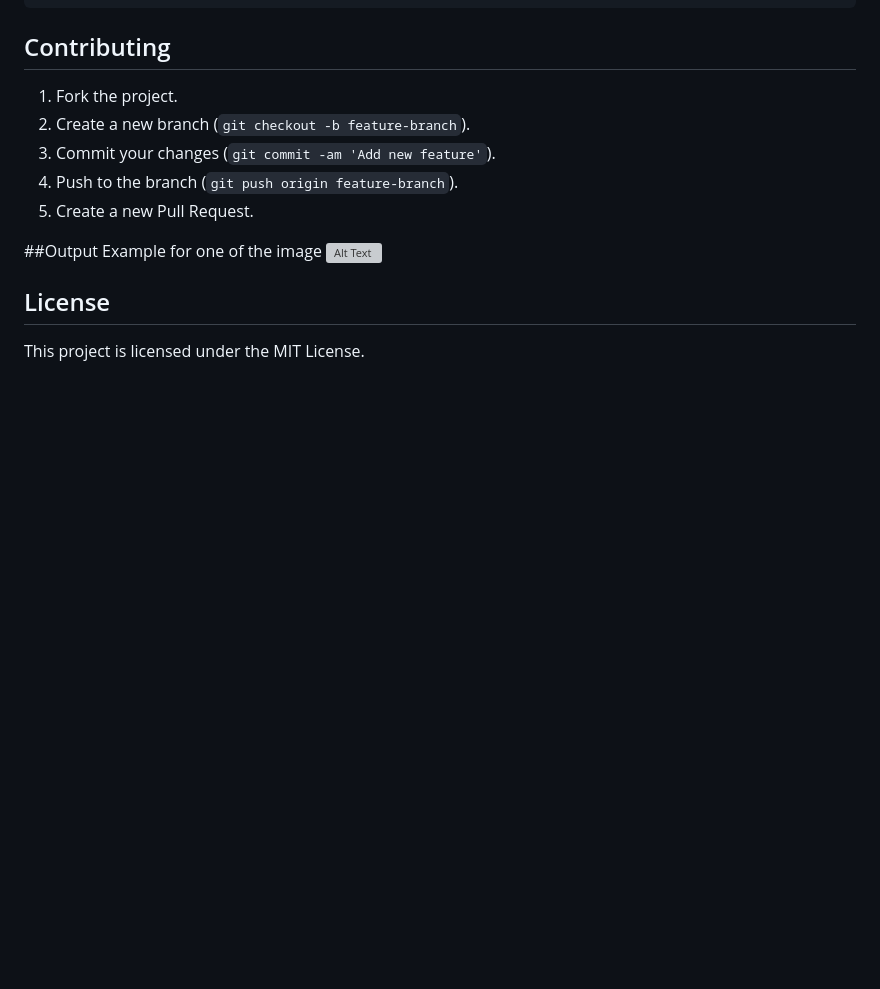
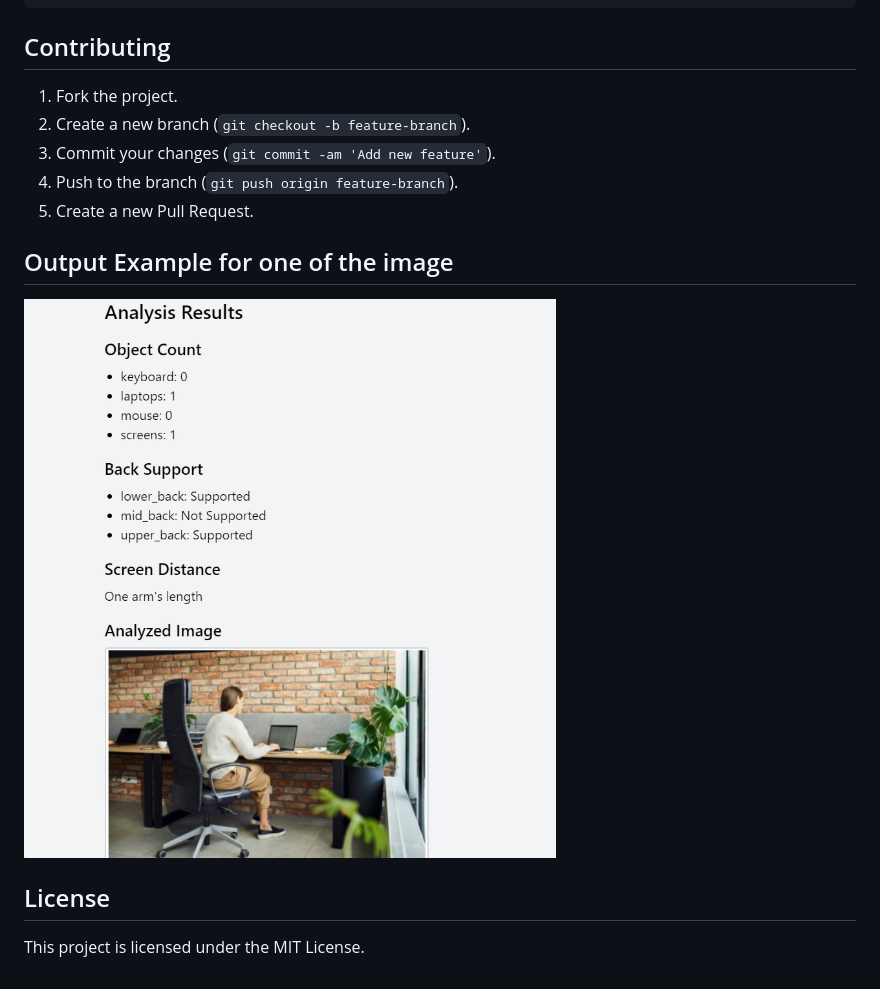
Before and after one commit to Awezsk/Mind-lens-app, a Markdown page: README.md, the part around the change. Rendered like a GitHub page; blank space fills up the shorter version; grey boxes are pictures that could not be loaded.

```diff
--- a/README.md
+++ b/README.md
@@ -100,8 +100,8 @@ workspace-analysis-app/
 4. Push to the branch (`git push origin feature-branch`).
 5. Create a new Pull Request.
 
-##Output Example for one of the image
-![Alt Text](images/workspace-example.png)
+## Output Example for one of the image
+![Alt Text](assets/Example.jpg)
 
 ## License
 
```
